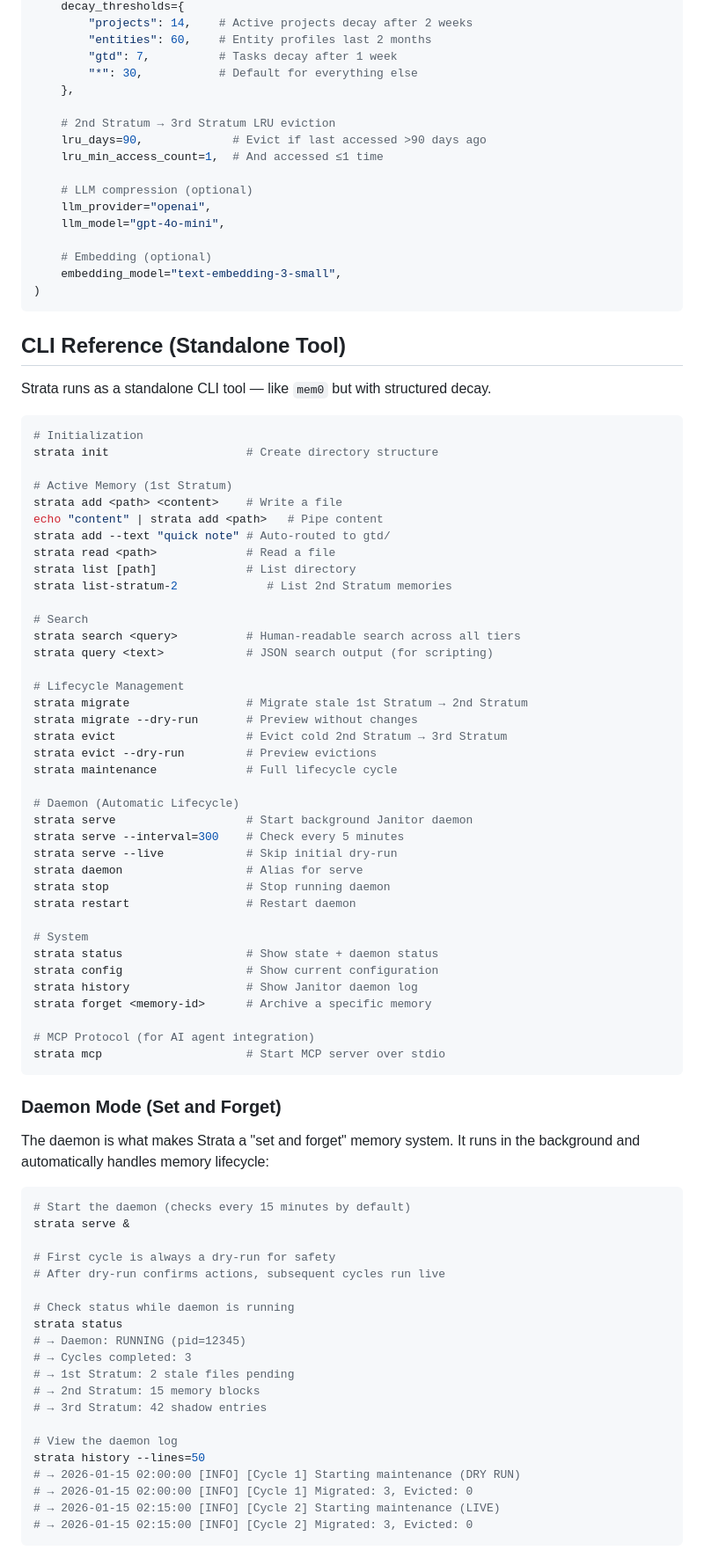
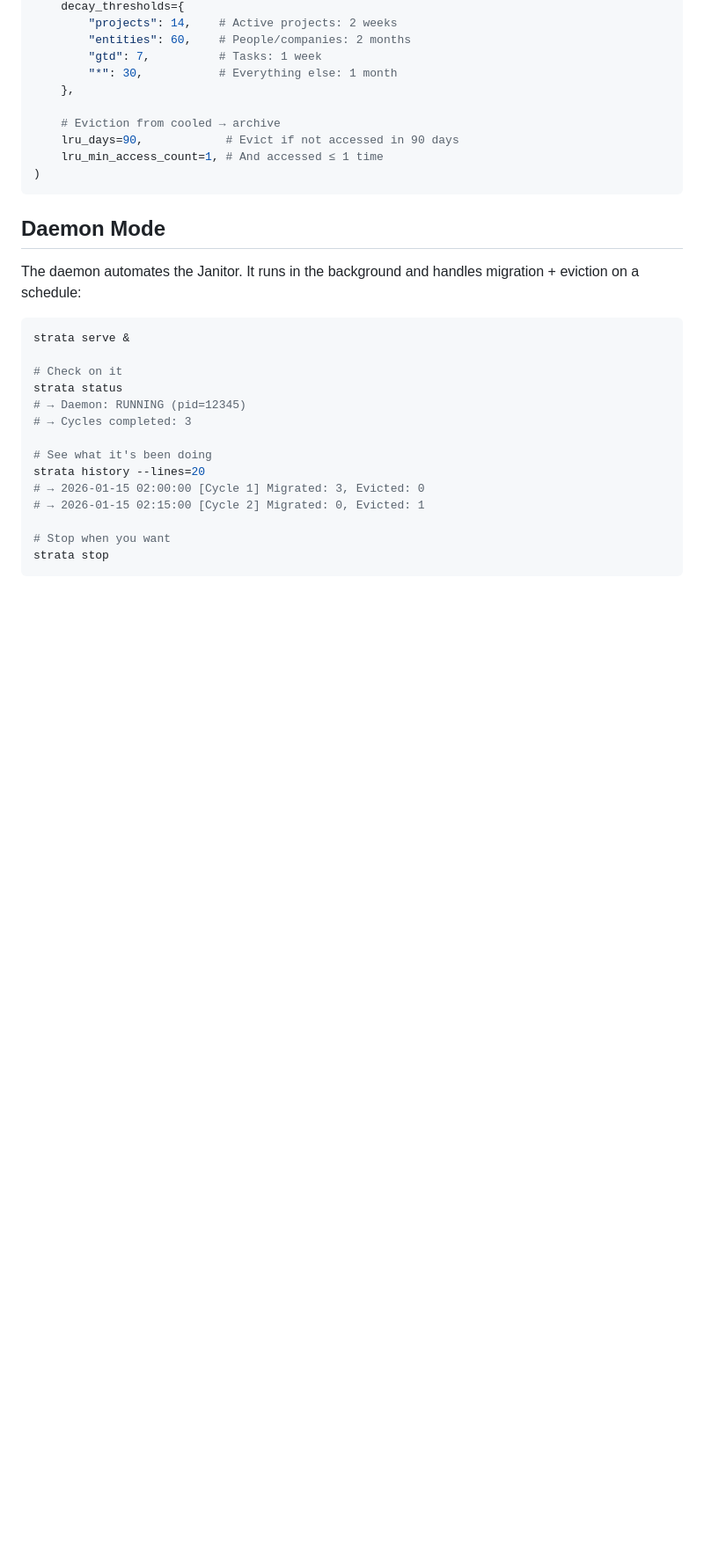
Before and after one commit to jeremykamber/strata-memory, a Markdown page: README.md, the part around one of its changes. Shown at 88% size. Drawn GitHub-style; blank space fills up the shorter version.

Commit message:
docs: rewrite readme and manifesto to reflect filesystem-only architecture with geological strata metaphor

````diff
--- a/README.md
+++ b/README.md
@@ -219,92 +250,34 @@ config = StrataConfig(
     decay_thresholds={
-        "projects": 14,    # Active projects decay after 2 weeks
-        "entities": 60,    # Entity profiles last 2 months
-        "gtd": 7,          # Tasks decay after 1 week
-        "*": 30,           # Default for everything else
+        "projects": 14,    # Active projects: 2 weeks
+        "entities": 60,    # People/companies: 2 months
+        "gtd": 7,          # Tasks: 1 week
+        "*": 30,           # Everything else: 1 month
     },
 
-    # 2nd Stratum → 3rd Stratum LRU eviction
-    lru_days=90,             # Evict if last accessed >90 days ago
-    lru_min_access_count=1,  # And accessed ≤1 time
-
-    # LLM compression (optional)
-    llm_provider="openai",
-    llm_model="gpt-4o-mini",
-
-    # Embedding (optional)
-    embedding_model="text-embedding-3-small",
+    # Eviction from cooled → archive
+    lru_days=90,            # Evict if not accessed in 90 days
+    lru_min_access_count=1, # And accessed ≤ 1 time
 )
 ```
 
-## CLI Reference (Standalone Tool)
+## Daemon Mode
 
-Strata runs as a standalone CLI tool — like `mem0` but with structured decay.
+The daemon automates the Janitor. It runs in the background and handles migration + eviction on a schedule:
 
 ```bash
-# Initialization
-strata init                    # Create directory structure
-
-# Active Memory (1st Stratum)
-strata add <path> <content>    # Write a file
-echo "content" | strata add <path>   # Pipe content
-strata add --text "quick note" # Auto-routed to gtd/
-strata read <path>             # Read a file
-strata list [path]             # List directory
-strata list-stratum-2             # List 2nd Stratum memories
-
-# Search
-strata search <query>          # Human-readable search across all tiers
-strata query <text>            # JSON search output (for scripting)
-
-# Lifecycle Management
-strata migrate                 # Migrate stale 1st Stratum → 2nd Stratum
-strata migrate --dry-run       # Preview without changes
-strata evict                   # Evict cold 2nd Stratum → 3rd Stratum
-strata evict --dry-run         # Preview evictions
-strata maintenance             # Full lifecycle cycle
-
-# Daemon (Automatic Lifecycle)
-strata serve                   # Start background Janitor daemon
-strata serve --interval=300    # Check every 5 minutes
-strata serve --live            # Skip initial dry-run
-strata daemon                  # Alias for serve
-strata stop                    # Stop running daemon
-strata restart                 # Restart daemon
-
-# System
-strata status                  # Show state + daemon status
-strata config                  # Show current configuration
-strata history                 # Show Janitor daemon log
-strata forget <memory-id>      # Archive a specific memory
-
-# MCP Protocol (for AI agent integration)
-strata mcp                     # Start MCP server over stdio
-```
-
-### Daemon Mode (Set and Forget)
-
-The daemon is what makes Strata a "set and forget" memory system. It runs in the background and automatically handles memory lifecycle:
-
-```bash
-# Start the daemon (checks every 15 minutes by default)
 strata serve &
 
-# First cycle is always a dry-run for safety
-# After dry-run confirms actions, subsequent cycles run live
-
-# Check status while daemon is running
+# Check on it
 strata status
 # → Daemon: RUNNING (pid=12345)
 # → Cycles completed: 3
-# → 1st Stratum: 2 stale files pending
-# → 2nd Stratum: 15 memory blocks
-# → 3rd Stratum: 42 shadow entries
 
-# View the daemon log
-strata history --lines=50
-# → 2026-01-15 02:00:00 [INFO] [Cycle 1] Starting maintenance (DRY RUN)
-# → 2026-01-15 02:00:00 [INFO] [Cycle 1] Migrated: 3, Evicted: 0
-# → 2026-01-15 02:15:00 [INFO] [Cycle 2] Starting maintenance (LIVE)
-# → 2026-01-15 02:15:00 [INFO] [Cycle 2] Migrated: 3, Evicted: 0
+# See what it's been doing
+strata history --lines=20
+# → 2026-01-15 02:00:00 [Cycle 1] Migrated: 3, Evicted: 0
+# → 2026-01-15 02:15:00 [Cycle 2] Migrated: 0, Evicted: 1
+
+# Stop when you want
+strata stop
 ```
 
````
Also changed, not shown: other parts of README.md (+215 -228 lines), MANIFESTO.md (+76 -74 lines).
